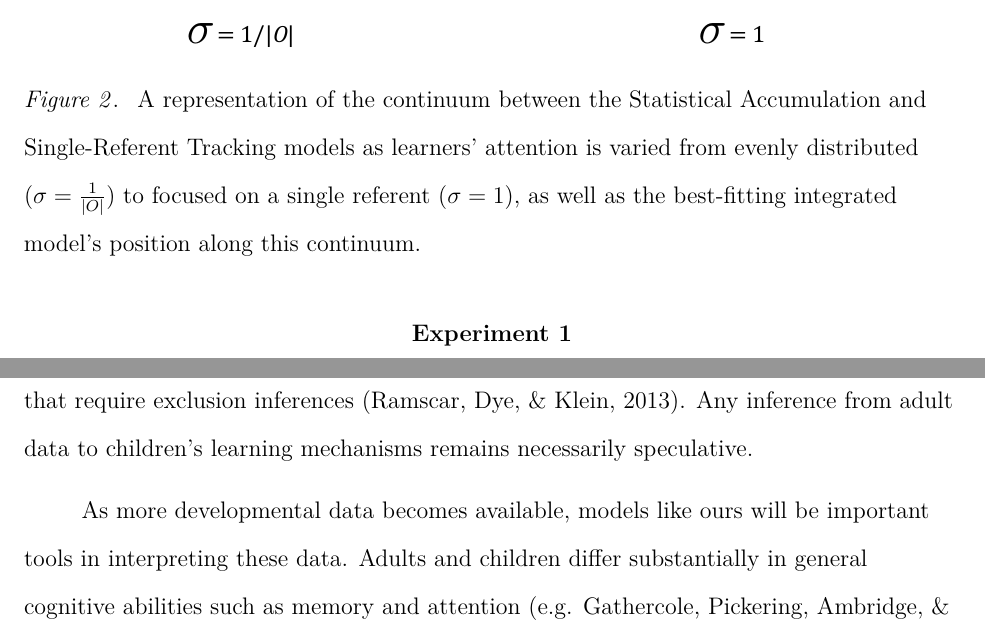
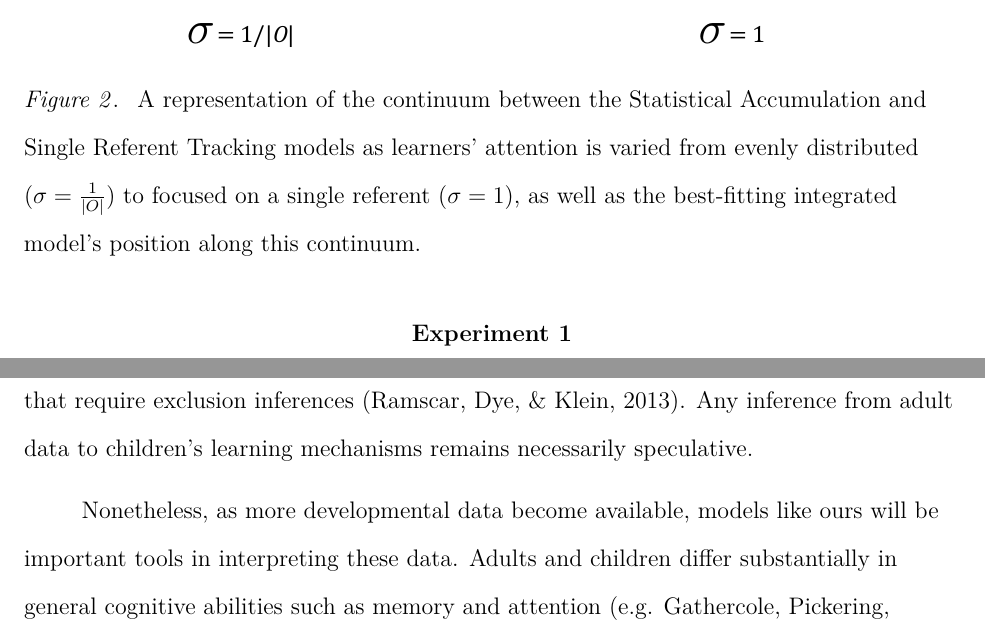
Before and after one commit to dyurovsky/XSIT-MIN, a LaTeX paper (paper/xsit_min_cognition.tex): two parts of pages 7 and 22 of 28, joined at a grey line, cut so that both start at the same text. Compiled offline with pdfLaTeX.

Commit message:
minor changes to paper

```diff
--- a/paper/xsit_min_cognition.tex
+++ b/paper/xsit_min_cognition.tex
@@ -58,7 +58,7 @@ To clarify how these two accounts are related, we implemented both single-refere
 
  \begin{figure}[tb]
 	\center{\includegraphics[width=.8\textwidth]{figures/model_fig}}
-	\caption{\label{fig:models} A representation of the continuum between the Statistical Accumulation and Single-Referent Tracking models as learners' attention is varied from evenly distributed ($\sigma=\frac{1}{|O|}$) to focused on a single referent ($\sigma=1$), as well as the best-fitting integrated model's position along this continuum.}
+	\caption{\label{fig:models} A representation of the continuum between the Statistical Accumulation and Single Referent Tracking models as learners' attention is varied from evenly distributed ($\sigma=\frac{1}{|O|}$) to focused on a single referent ($\sigma=1$), as well as the best-fitting integrated model's position along this continuum.}
 \end{figure}
 
 \section{Experiment 1}
@@ -248,7 +246,7 @@ The shift from a computational to an algorithmic (or, psychological) description
 
 Although cross-situational learning has been proposed as a potential acquisition mechanism for children \cite<e.g.>{Pinker1989}, the majority of experimental work has focused on adults. While children can learn from cross-situational evidence \cite{Smith2008,Vlach2013,Suanda2014}, the mechanisms underlying these inferences could well be different from those operating in adults. Indeed, some recent findings suggest qualitative differences between children and adults, specifically in scenarios that require exclusion inferences \cite{Ramscar2013}. Any inference from adult data to children's learning mechanisms remains necessarily speculative.
 
-As more developmental data becomes available, models like ours will be important tools in interpreting these data. Adults and children differ substantially in general cognitive abilities such as memory and attention \cite<e.g.>{Gathercole2004,Lane1982}. Based on our model, even if there were continuity in learning \emph{mechanisms} across age, the representations underlying cross-situational learning might seem to shift between childhood and adulthood. For young children, even ``simple'' two-referent situations might be sufficiently challenging to prevent strong representation of multiple alternatives. Thus, interpretation of new data should be guided by predictions for memory- and attention-constrained learners.
+Nonetheless, as more developmental data become available, models like ours will be important tools in interpreting these data. Adults and children differ substantially in general cognitive abilities such as memory and attention \cite<e.g.>{Gathercole2004,Lane1982}. Based on our model, even if there were continuity in learning \emph{mechanisms} across age, the representations underlying cross-situational learning might seem to shift between childhood and adulthood. For young children, even ``simple'' two-referent situations might be sufficiently challenging to prevent strong representation of multiple alternatives. Thus, interpretation of new data should be guided by predictions for memory- and attention-constrained learners.
 
 Connecting between experimental data from children and the natural context of word learning may also require substantial work. Cross-situational learning experiments may impose additional cognitive demands on children (e.g., encoding many new words and unfamiliar objects) that are not representative of the familiar circumstances in which children's word learning often takes place. In natural speech to children, referents are introduced into common ground and then discussed \cite{Clark2003}. In contrast, cross-situational tasks are intentionally stripped of the constellation of communicative, attentional, and linguistic cues that typically surround naming events \cite{Frank2013a, Gogate2010, Mintz2003}, and objects are presented only a single time, rather than embedded in a coherent discourse \cite{Frank2013a, Rohde2014}. Thus, connecting cross-situational learning results to children's word learning mechanisms will require further analyses of the natural ecology of word learning.
 
```
Also changed, not shown: paper/xsit_min_cognition.pdf, paper/xsit_min_cognition.tex (4 more changed lines).
